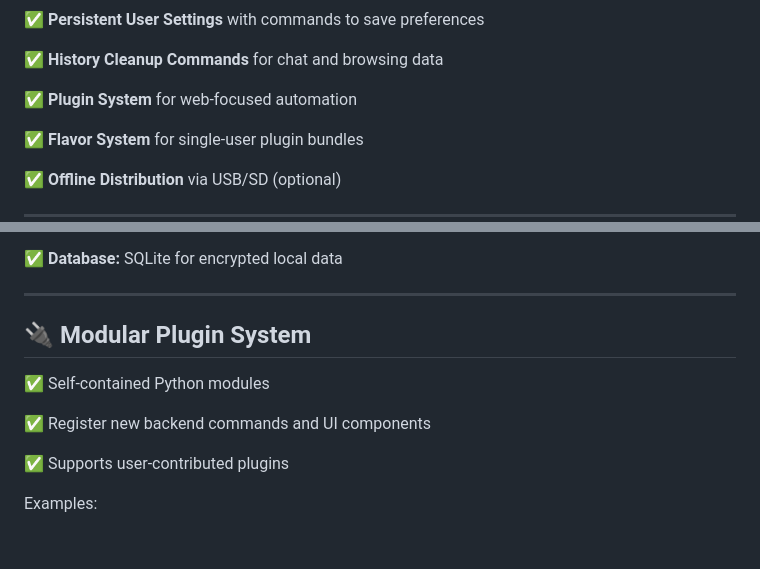
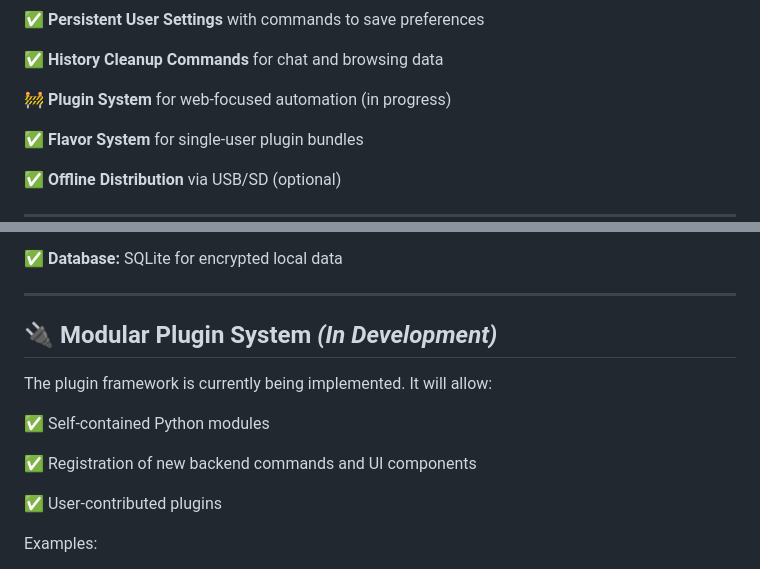
Before and after one commit to aubreyhayes47/LibreAssistant, a Markdown page: README.md, 2 parts joined by grey strips. GitHub-like rendering; blank space fills up the shorter version.

Commit message:
docs: clarify plugin system status

```diff
--- a/README.md
+++ b/README.md
@@ -32,7 +32,7 @@ Our focus is helping individuals and small organizations reclaim the web without
 
 ✅ **History Cleanup Commands** for chat and browsing data
 
-✅ **Plugin System** for web-focused automation
+🚧 **Plugin System** for web-focused automation (in progress)
 
 ✅ **Flavor System** for single-user plugin bundles
 
@@ -91,13 +91,16 @@ LibreAssistant/
 
 ---
 
-## 🔌 Modular Plugin System
+## 🔌 Modular Plugin System *(In Development)*
+
+The plugin framework is currently being implemented.
+It will allow:
 
 ✅ Self-contained Python modules
 
-✅ Register new backend commands and UI components
+✅ Registration of new backend commands and UI components
 
-✅ Supports user-contributed plugins
+✅ User-contributed plugins
 
 Examples:
 
```
